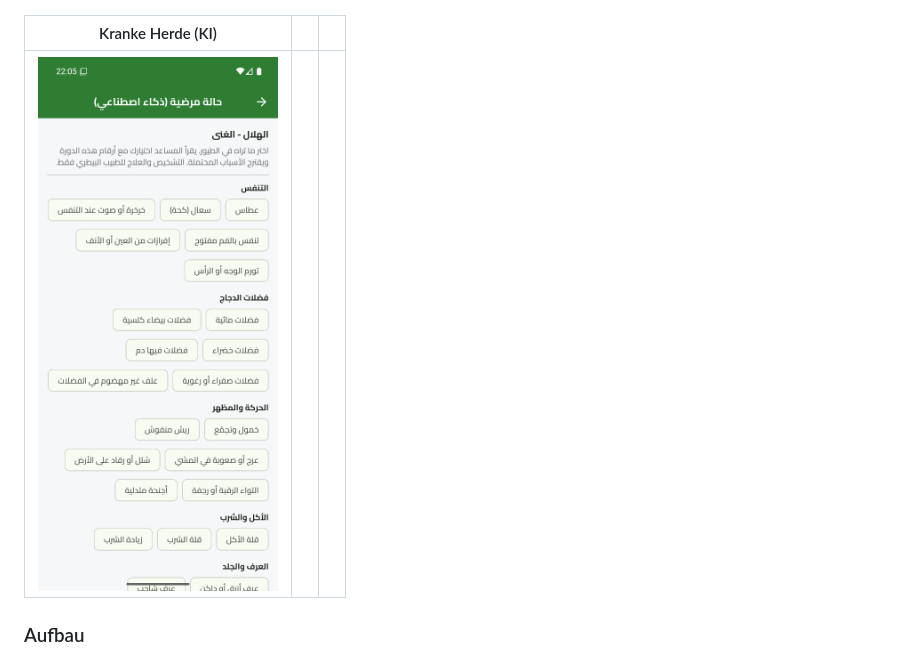
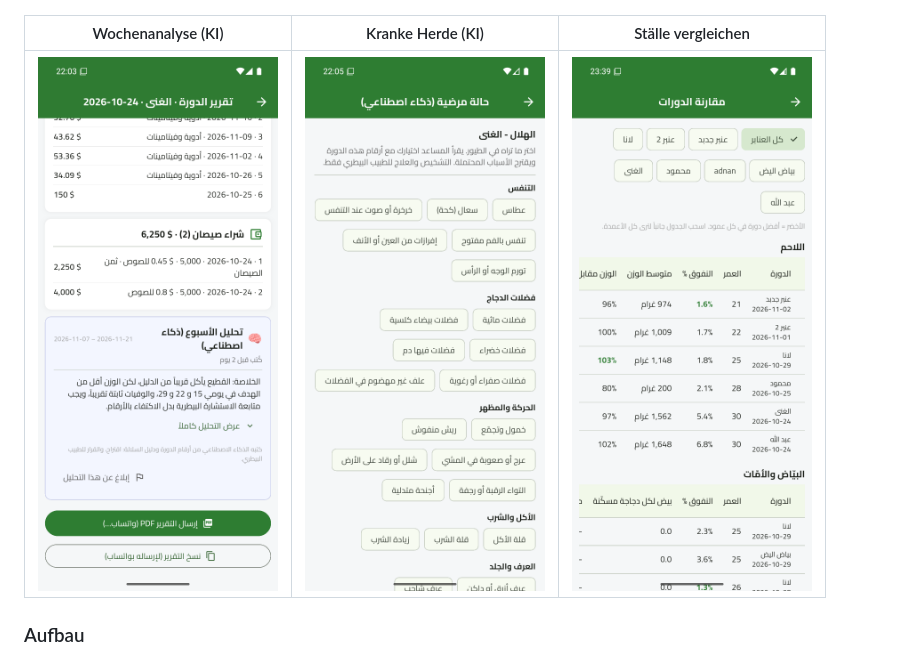
Before and after one commit to ameralhelal/ameralhelal, a Markdown page: README.md, the part around the change. GitHub-like rendering; pictures changed too: screenshots/farm/ar-compare.png (added); folded sections open.

Commit message:
Farm section: ninth Arabic screenshot (compare batches)
Co-Authored-By: Claude Opus 5.5 <noreply@anthropic.com>

```diff
--- a/README.md
+++ b/README.md
@@ -134,9 +134,9 @@ Almadajen („die Geflügelfarm“) ist eine App für den Alltag auf Geflügelfa
 | --- | --- | --- |
 | <img src="screenshots/farm/ar-entry.png" width="240" alt="Tägliche Eingabe auf Arabisch"> | <img src="screenshots/farm/ar-vaccines.png" width="240" alt="Impfplan auf Arabisch"> | <img src="screenshots/farm/ar-charts.png" width="240" alt="Diagramme auf Arabisch"> |
 
-| Kranke Herde (KI) | | |
+| Wochenanalyse (KI) | Kranke Herde (KI) | Ställe vergleichen |
 | --- | --- | --- |
-| <img src="screenshots/farm/ar-diagnose.png" width="240" alt="Symptome ankreuzen auf Arabisch"> | | |
+| <img src="screenshots/farm/ar-ai.png" width="240" alt="Wöchentliche KI-Analyse der Zahlen"> | <img src="screenshots/farm/ar-diagnose.png" width="240" alt="Symptome ankreuzen auf Arabisch"> | <img src="screenshots/farm/ar-compare.png" width="240" alt="Ställe nebeneinander vergleichen: Verluste, Gewicht, Gewicht gegen Ziel"> |
 
 </details>
 
```
